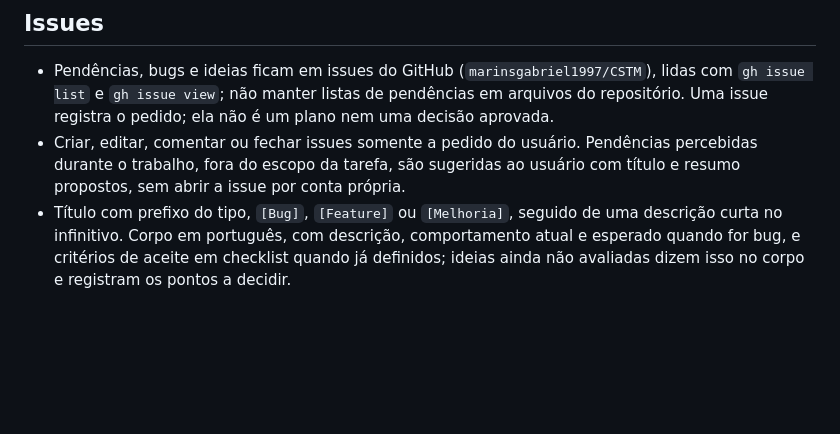
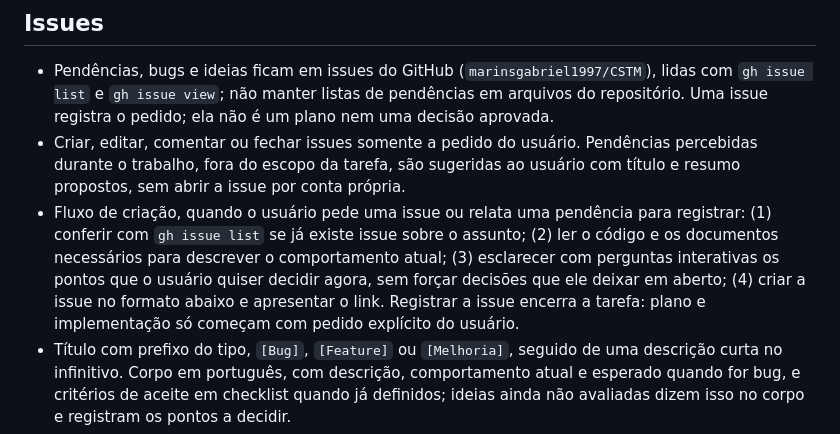
Before and after one commit to marinsgabriel1997/CSTM, a Markdown page: AGENTS.md, the part around the change. GitHub-like rendering; blank space fills up the shorter version.

Commit message:
docs: o AGENTS.md passa a descrever o fluxo de criação de issues

```diff
--- a/AGENTS.md
+++ b/AGENTS.md
@@ -63,6 +63,7 @@
 
 - Pendências, bugs e ideias ficam em issues do GitHub (`marinsgabriel1997/CSTM`), lidas com `gh issue list` e `gh issue view`; não manter listas de pendências em arquivos do repositório. Uma issue registra o pedido; ela não é um plano nem uma decisão aprovada.
 - Criar, editar, comentar ou fechar issues somente a pedido do usuário. Pendências percebidas durante o trabalho, fora do escopo da tarefa, são sugeridas ao usuário com título e resumo propostos, sem abrir a issue por conta própria.
+- Fluxo de criação, quando o usuário pede uma issue ou relata uma pendência para registrar: (1) conferir com `gh issue list` se já existe issue sobre o assunto; (2) ler o código e os documentos necessários para descrever o comportamento atual; (3) esclarecer com perguntas interativas os pontos que o usuário quiser decidir agora, sem forçar decisões que ele deixar em aberto; (4) criar a issue no formato abaixo e apresentar o link. Registrar a issue encerra a tarefa: plano e implementação só começam com pedido explícito do usuário.
 - Título com prefixo do tipo, `[Bug]`, `[Feature]` ou `[Melhoria]`, seguido de uma descrição curta no infinitivo. Corpo em português, com descrição, comportamento atual e esperado quando for bug, e critérios de aceite em checklist quando já definidos; ideias ainda não avaliadas dizem isso no corpo e registram os pontos a decidir.
 - Classificar com labels reais, sem escrevê-las no corpo: uma de tipo (`bug`, `feature` ou `melhoria`), as de área aplicáveis (`security`, `ui/ux`, `accessibility`, `documentation`) e, quando o usuário definir, uma de prioridade (`prioridade: crítica`, `alta`, `média` ou `baixa`). Labels novas exigem aprovação.
 - O plano que nasce de uma issue cita `#N` no contexto. O commit de entrega leva `Closes #N` no corpo, uma linha por issue resolvida, e a issue fecha quando o commit chega a `origin/main`; não fechar manualmente issues resolvidas por entrega.
```
